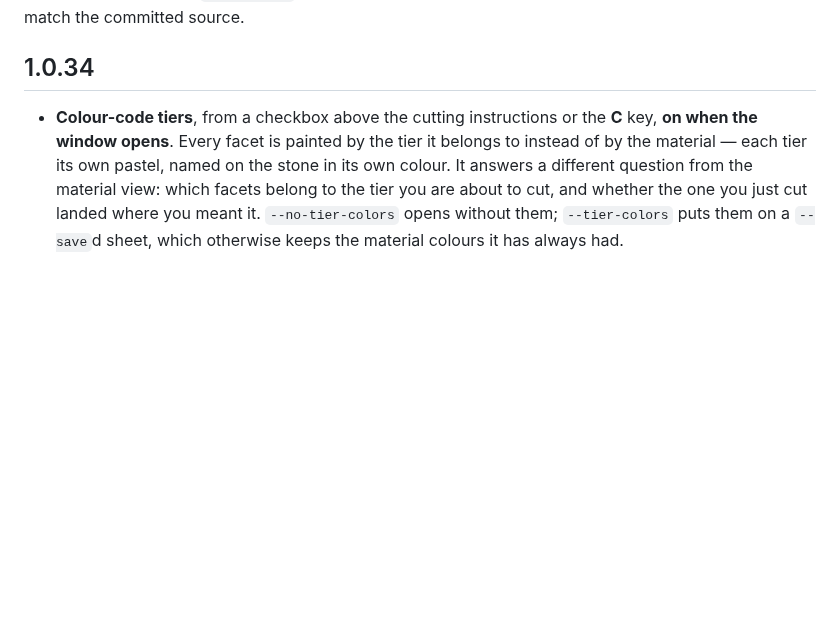
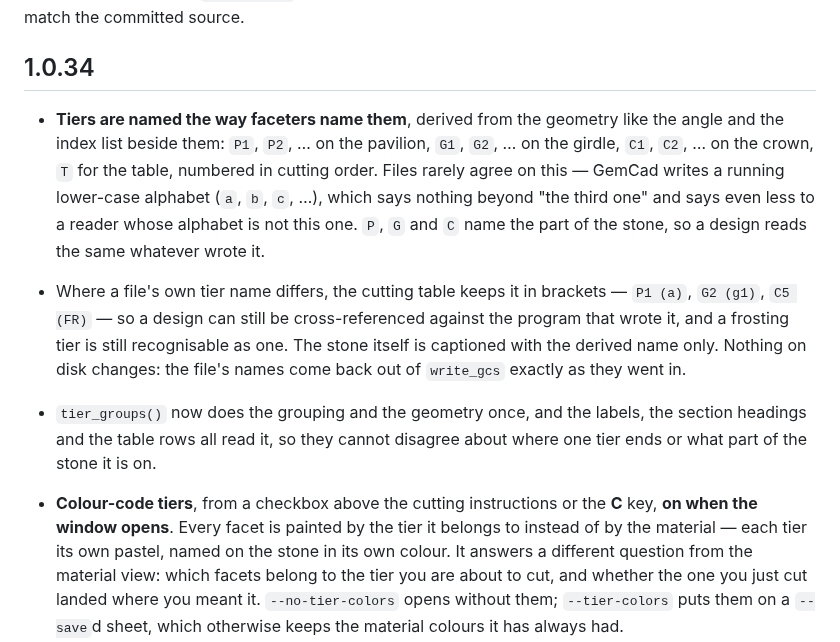
Before and after one commit to loydb/GCSViewer, a Markdown page: CHANGELOG.md, the part around the change. GitHub-like rendering; blank space fills up the shorter version.

```diff
--- a/CHANGELOG.md
+++ b/CHANGELOG.md
@@ -6,6 +6,24 @@ publish a tag that disagrees with `__version__` and refuses to ship an
 executable whose frozen code does not match the committed source.
 
 ## 1.0.34
+
+- **Tiers are named the way faceters name them**, derived from the geometry
+  like the angle and the index list beside them: `P1`, `P2`, … on the pavilion,
+  `G1`, `G2`, … on the girdle, `C1`, `C2`, … on the crown, `T` for the table,
+  numbered in cutting order. Files rarely agree on this — GemCad writes a
+  running lower-case alphabet (`a`, `b`, `c`, …), which says nothing beyond
+  "the third one" and says even less to a reader whose alphabet is not this
+  one. `P`, `G` and `C` name the part of the stone, so a design reads the same
+  whatever wrote it.
+- Where a file's own tier name differs, the cutting table keeps it in
+  brackets — `P1 (a)`, `G2 (g1)`, `C5 (FR)` — so a design can still be
+  cross-referenced against the program that wrote it, and a frosting tier is
+  still recognisable as one. The stone itself is captioned with the derived
+  name only. Nothing on disk changes: the file's names come back out of
+  `write_gcs` exactly as they went in.
+- `tier_groups()` now does the grouping and the geometry once, and the labels,
+  the section headings and the table rows all read it, so they cannot disagree
+  about where one tier ends or what part of the stone it is on.
 
 - **Colour-code tiers**, from a checkbox above the cutting instructions or the
   **C** key, **on when the window opens**. Every facet is painted by the tier
```
Also changed, not shown: DEVELOPING.md (+3 -3 lines), README.md (+14 -4 lines), docs/demo.png, 6 other files.
